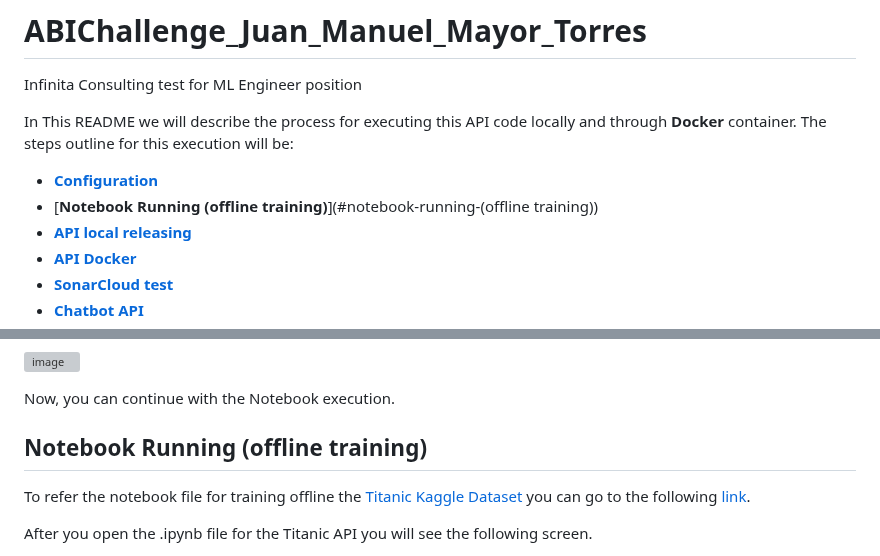
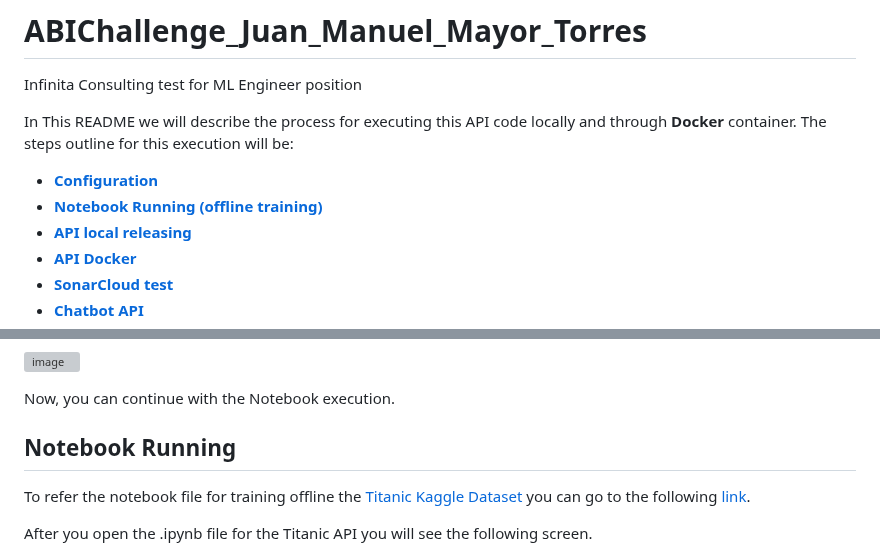
Before and after one commit to meiyor/ABIChallenge_Juan_Manuel_Mayor_Torres, a Markdown page: README.md, 2 parts joined by grey strips. GitHub-like rendering; grey boxes are pictures that could not be loaded.

```diff
--- a/README.md
+++ b/README.md
@@ -4,7 +4,7 @@ Infinita Consulting test for ML Engineer position
 In This README we will describe the process for executing this API code locally and through **Docker** container. The steps outline for this execution will be:
 
 - [**Configuration**](#configuration)
-- [**Notebook Running (offline training)**](#notebook-running-(offline training))
+- [**Notebook Running (offline training)**](#notebook-running)
 - [**API local releasing**](#api-local-releasing)
 - [**API Docker**](#api-docker)
 - [**SonarCloud test**](#sonarcloud-test)
@@ -65,7 +65,7 @@ You can change and set your environment clicking on the Kernel menu of jupyter h
 
 Now, you can continue with the Notebook execution.
 
-## Notebook Running (offline training)
+## Notebook Running
 
 To refer the notebook file for training offline the [Titanic Kaggle Dataset](https://www.kaggle.com/code/startupsci/titanic-data-science-solutions) you can go to the following [link](https://github.com/meiyor/ABIChallenge_Juan_Manuel_Mayor_Torres/blob/main/APIs/Titanic/training_titanic_model.ipynb).
 
```
